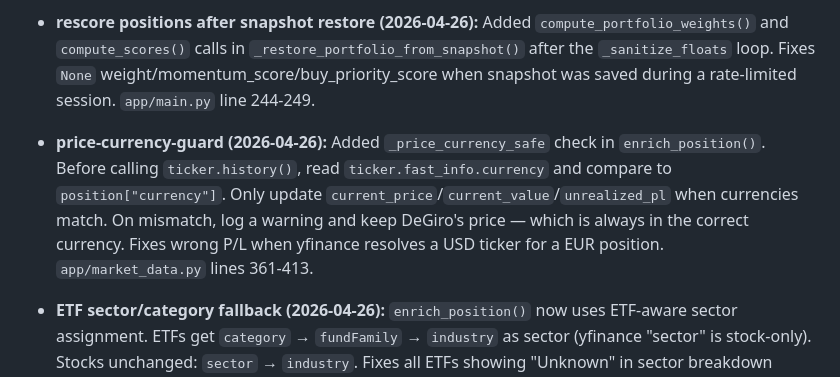
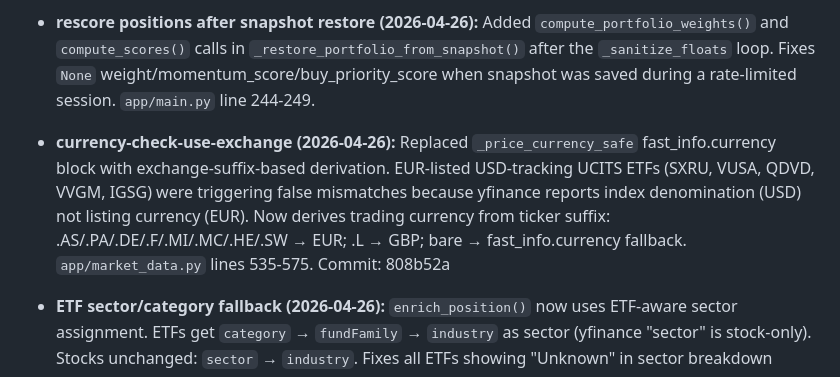
Before and after one commit to mmosquera91/degiro-dashboard-hermes, a Markdown page: .planning/STATE.md, the part around the change. Rendered like a GitHub page.

Commit message:
docs(state): record currency-check-use-exchange quick task
Co-Authored-By: Claude Opus 4.7 <noreply@anthropic.com>

```diff
--- a/.planning/STATE.md
+++ b/.planning/STATE.md
@@ -80,7 +80,7 @@ progress:
 - **fix Dockerfile ownership and /data/snapshots permissions (2026-04-24):** Move COPY start.py before USER appuser, copy to /app/start.py, create and chown /data/snapshots, update CMD to /app/start.py. Commit: d29863d.
 
 - **rescore positions after snapshot restore (2026-04-26):** Added `compute_portfolio_weights()` and `compute_scores()` calls in `_restore_portfolio_from_snapshot()` after the `_sanitize_floats` loop. Fixes `None` weight/momentum_score/buy_priority_score when snapshot was saved during a rate-limited session. `app/main.py` line 244-249.
-- **price-currency-guard (2026-04-26):** Added `_price_currency_safe` check in `enrich_position()`. Before calling `ticker.history()`, read `ticker.fast_info.currency` and compare to `position["currency"]`. Only update `current_price`/`current_value`/`unrealized_pl` when currencies match. On mismatch, log a warning and keep DeGiro's price — which is always in the correct currency. Fixes wrong P/L when yfinance resolves a USD ticker for a EUR position. `app/market_data.py` lines 361-413.
+- **currency-check-use-exchange (2026-04-26):** Replaced `_price_currency_safe` fast_info.currency block with exchange-suffix-based derivation. EUR-listed USD-tracking UCITS ETFs (SXRU, VUSA, QDVD, VVGM, IGSG) were triggering false mismatches because yfinance reports index denomination (USD) not listing currency (EUR). Now derives trading currency from ticker suffix: .AS/.PA/.DE/.F/.MI/.MC/.HE/.SW → EUR; .L → GBP; bare → fast_info.currency fallback. `app/market_data.py` lines 535-575. Commit: 808b52a
 - **ETF sector/category fallback (2026-04-26):** `enrich_position()` now uses ETF-aware sector assignment. ETFs get `category` → `fundFamily` → `industry` as sector (yfinance "sector" is stock-only). Stocks unchanged: `sector` → `industry`. Fixes all ETFs showing "Unknown" in sector breakdown chart. `app/market_data.py` lines 343-356.
 
 - **ISIN-first resolution for ETF/ETP symbols (2026-04-26):** Added `_resolve_by_isin()` using `yfinance.Search(isin)` with EUR/USD/GBP exchange preference. `_resolve_yf_symbol()` now tries ISIN resolution before the suffix scan, fixing instruments like QDVD, QDV5, O9T whose DeGiro symbol doesn't match their Yahoo ticker. Commit: baaa420
```
